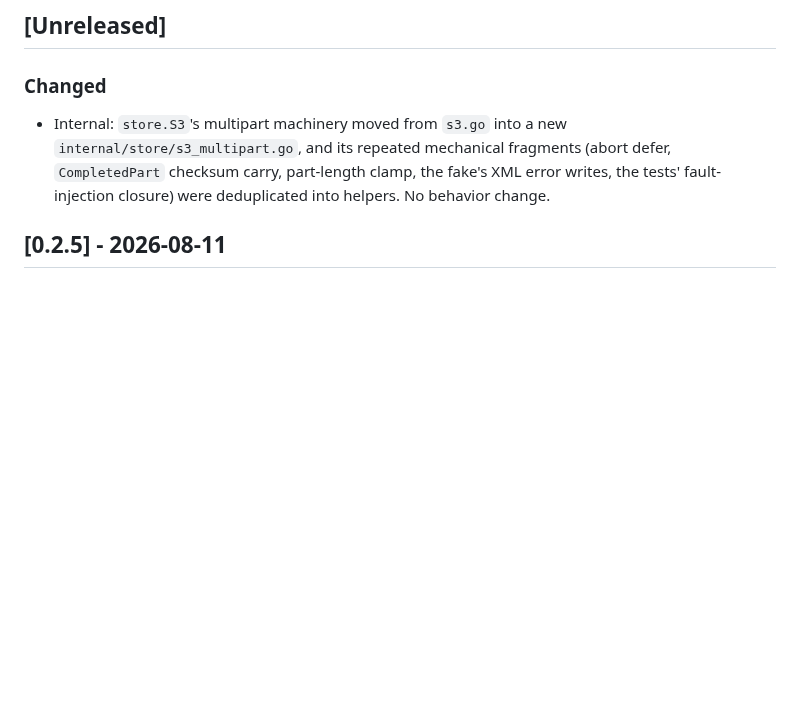
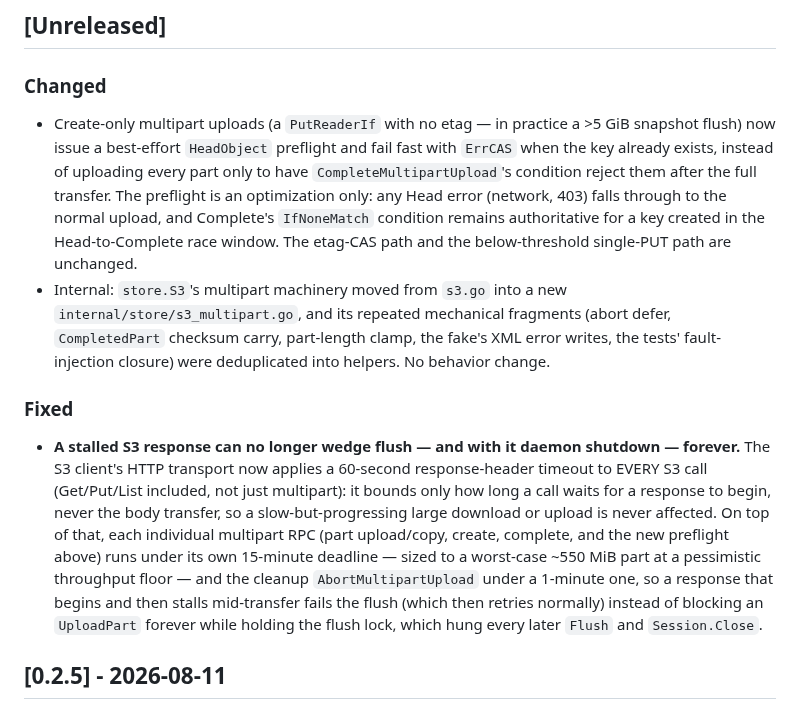
Before and after one commit to sricola/offshoot, a Markdown page: CHANGELOG.md, the part around the change. GitHub-like rendering; blank space fills up the shorter version.

Commit message:
docs: record the RPC timeout bounds and create-only preflight in the CHANGELOG
Both are user-visible behavior (security audit 2, LOW-1 + INFO-1): the
60s response-header timeout applies to ALL S3 calls (stated, with why
that's safe — it never bounds body transfer), the per-RPC multipart
deadlines (15 min / 1 min abort), and the best-effort HeadObject
preflight with its race-window and Head-error semantics.

Co-Authored-By: Claude Opus 5 <noreply@anthropic.com>

```diff
--- a/CHANGELOG.md
+++ b/CHANGELOG.md
@@ -15,11 +15,36 @@ version if you depend on format stability.
 
 ### Changed
 
+- Create-only multipart uploads (a `PutReaderIf` with no etag — in practice
+  a >5 GiB snapshot flush) now issue a best-effort `HeadObject` preflight
+  and fail fast with `ErrCAS` when the key already exists, instead of
+  uploading every part only to have `CompleteMultipartUpload`'s condition
+  reject them after the full transfer. The preflight is an optimization
+  only: any Head error (network, 403) falls through to the normal upload,
+  and Complete's `IfNoneMatch` condition remains authoritative for a key
+  created in the Head-to-Complete race window. The etag-CAS path and the
+  below-threshold single-PUT path are unchanged.
 - Internal: `store.S3`'s multipart machinery moved from `s3.go` into a new
   `internal/store/s3_multipart.go`, and its repeated mechanical fragments
   (abort defer, `CompletedPart` checksum carry, part-length clamp, the
   fake's XML error writes, the tests' fault-injection closure) were
   deduplicated into helpers. No behavior change.
+
+### Fixed
+
+- **A stalled S3 response can no longer wedge flush — and with it daemon
+  shutdown — forever.** The S3 client's HTTP transport now applies a
+  60-second response-header timeout to EVERY S3 call (Get/Put/List
+  included, not just multipart): it bounds only how long a call waits for
+  a response to begin, never the body transfer, so a slow-but-progressing
+  large download or upload is never affected. On top of that, each
+  individual multipart RPC (part upload/copy, create, complete, and the
+  new preflight above) runs under its own 15-minute deadline — sized to a
+  worst-case ~550 MiB part at a pessimistic throughput floor — and the
+  cleanup `AbortMultipartUpload` under a 1-minute one, so a response that
+  begins and then stalls mid-transfer fails the flush (which then retries
+  normally) instead of blocking an `UploadPart` forever while holding the
+  flush lock, which hung every later `Flush` and `Session.Close`.
 
 ## [0.2.5] - 2026-08-11
 
```
